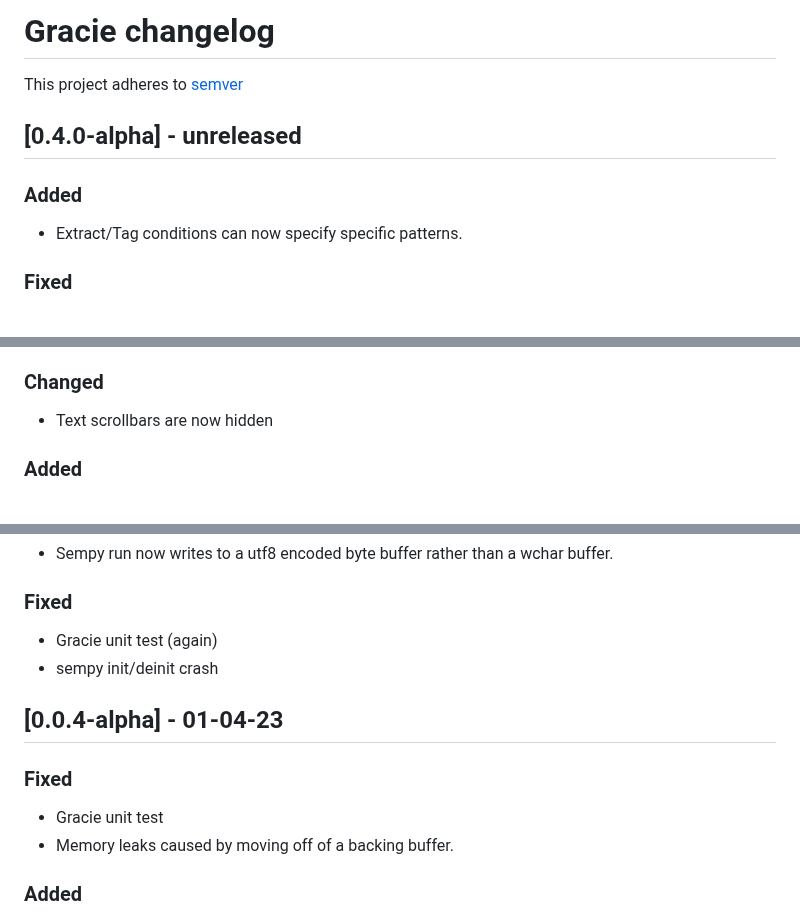
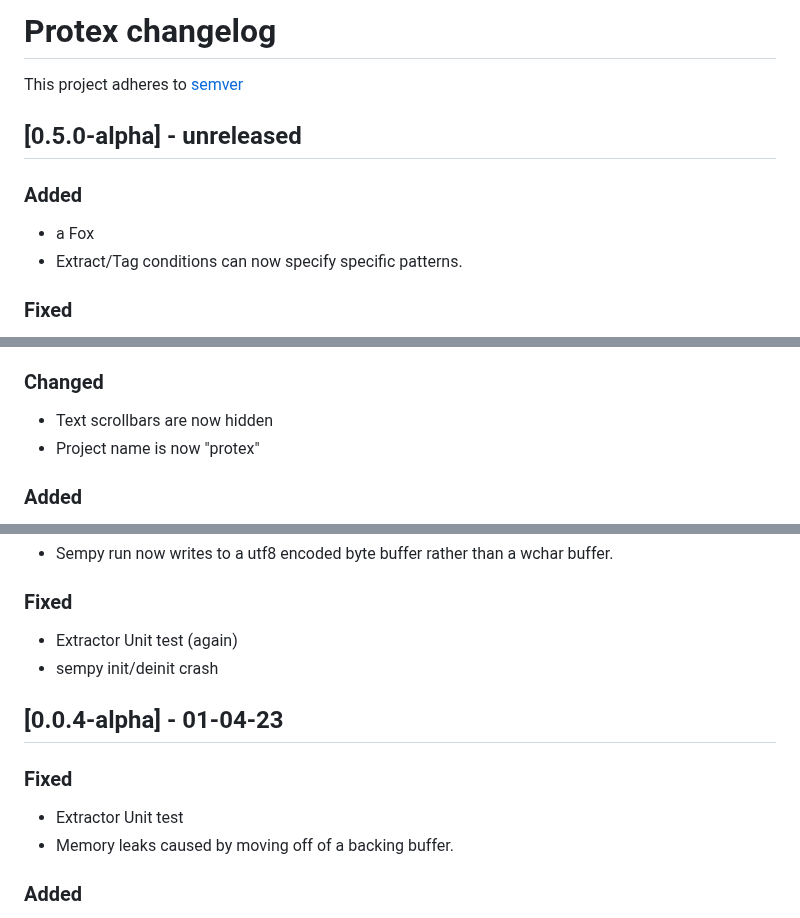
Before and after one commit to alchemistsoftware/protex, a Markdown page: CHANGELOG.md, 3 parts joined by grey strips. Drawn GitHub-style.

Commit message:
changelog

```diff
--- a/CHANGELOG.md
+++ b/CHANGELOG.md
@@ -1,9 +1,10 @@
-# Gracie changelog
+# Protex changelog
 
 This project adheres to [semver](https://semver.org/)
 
-## [0.4.0-alpha] - unreleased
+## [0.5.0-alpha] - unreleased
 ### Added
+- a Fox
 - Extract/Tag conditions can now specify specific patterns.
 
 ### Fixed
@@ -17,6 +18,7 @@ This project adheres to [semver](https://semver.org/)
 
 ### Changed
 - Text scrollbars are now hidden
+- Project name is now "protex"
 
 ### Added
 - Pressing '~' during conditional statement editing now prompts an auto complete for the pattern
@@ -82,12 +84,12 @@ This project adheres to [semver](https://semver.org/)
 - Sempy run now writes to a utf8 encoded byte buffer rather than a wchar buffer.
 
 ### Fixed
-- Gracie unit test (again)
+- Extractor Unit test (again)
 - sempy init/deinit crash
 
 ## [0.0.4-alpha] - 01-04-23
 ### Fixed
-- Gracie unit test
+- Extractor Unit test
 - Memory leaks caused by moving off of a backing buffer.
 
 ### Added
```
